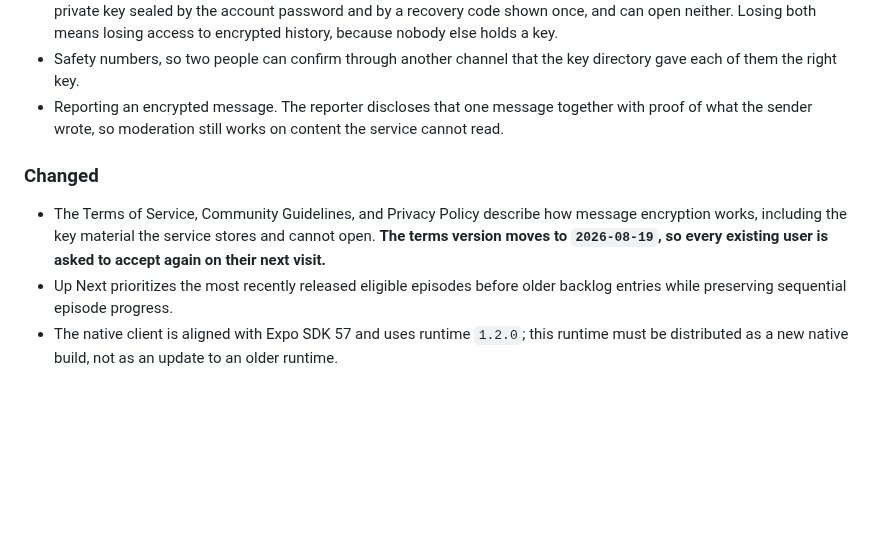
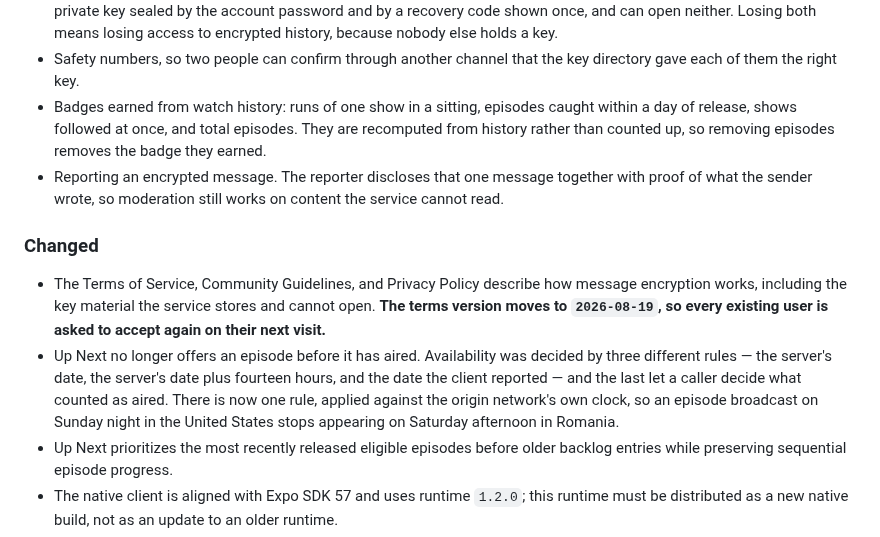
Before and after one commit to Alexandru2984/cineTrack, a Markdown page: CHANGELOG.md, the part around the change. GitHub-like rendering; blank space fills up the shorter version.

Commit message:
docs(changelog): record badges and the availability rule
Two user-facing changes that were not written down. The Up Next entry names
what was actually wrong — three rules, one of which let the caller decide what
counted as aired — because "fixed a date bug" would not help anybody deciding
whether this release explains what they saw.

```diff
--- a/CHANGELOG.md
+++ b/CHANGELOG.md
@@ -25,6 +25,10 @@ and release versions follow semantic versioning.
   history, because nobody else holds a key.
 - Safety numbers, so two people can confirm through another channel that the
   key directory gave each of them the right key.
+- Badges earned from watch history: runs of one show in a sitting, episodes
+  caught within a day of release, shows followed at once, and total episodes.
+  They are recomputed from history rather than counted up, so removing episodes
+  removes the badge they earned.
 - Reporting an encrypted message. The reporter discloses that one message
   together with proof of what the sender wrote, so moderation still works on
   content the service cannot read.
@@ -35,6 +39,12 @@ and release versions follow semantic versioning.
   message encryption works, including the key material the service stores and
   cannot open. **The terms version moves to `2026-08-19`, so every existing
   user is asked to accept again on their next visit.**
+- Up Next no longer offers an episode before it has aired. Availability was
+  decided by three different rules — the server's date, the server's date plus
+  fourteen hours, and the date the client reported — and the last let a caller
+  decide what counted as aired. There is now one rule, applied against the
+  origin network's own clock, so an episode broadcast on Sunday night in the
+  United States stops appearing on Saturday afternoon in Romania.
 - Up Next prioritizes the most recently released eligible episodes before older
   backlog entries while preserving sequential episode progress.
 - The native client is aligned with Expo SDK 57 and uses runtime `1.2.0`; this
```
